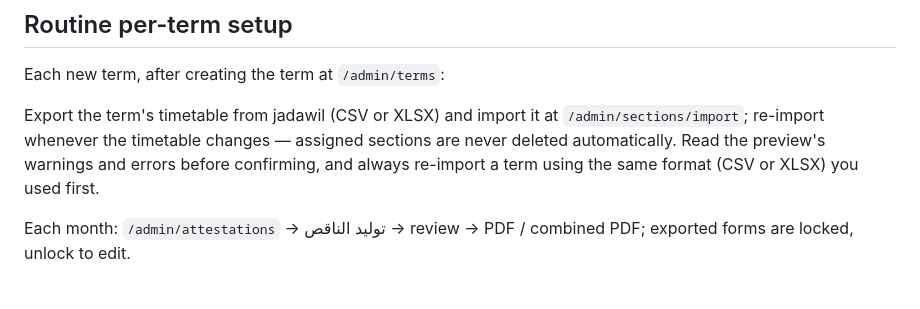
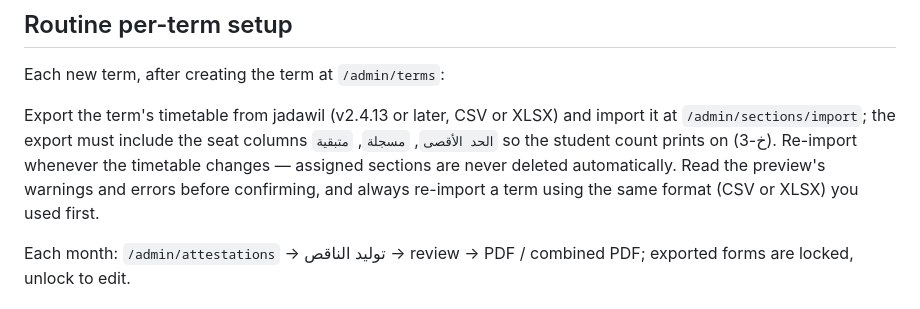
Before and after one commit to malshar/parttime.q8ee.com, a Markdown page: deploy/DEPLOY.md, the part around the change. GitHub-like rendering.

```diff
--- a/deploy/DEPLOY.md
+++ b/deploy/DEPLOY.md
@@ -269,11 +269,12 @@ separate step required.
 
 Each new term, after creating the term at `/admin/terms`:
 
-Export the term's timetable from jadawil (CSV or XLSX) and import it at
-`/admin/sections/import`; re-import whenever the timetable changes —
-assigned sections are never deleted automatically. Read the preview's
-warnings and errors before confirming, and always re-import a term using the
-same format (CSV or XLSX) you used first.
+Export the term's timetable from jadawil (v2.4.13 or later, CSV or XLSX) and
+import it at `/admin/sections/import`; the export must include the seat
+columns `الحد الأقصى`, `مسجلة`, `متبقية` so the student count prints on (خ-3).
+Re-import whenever the timetable changes — assigned sections are never deleted
+automatically. Read the preview's warnings and errors before confirming, and
+always re-import a term using the same format (CSV or XLSX) you used first.
 
 Each month: `/admin/attestations` → توليد الناقص → review → PDF / combined
 PDF; exported forms are locked, unlock to edit.
```
Also changed, not shown: CLAUDE.md (+43 -40 lines), PROGRESS.md (+29 -27 lines).
